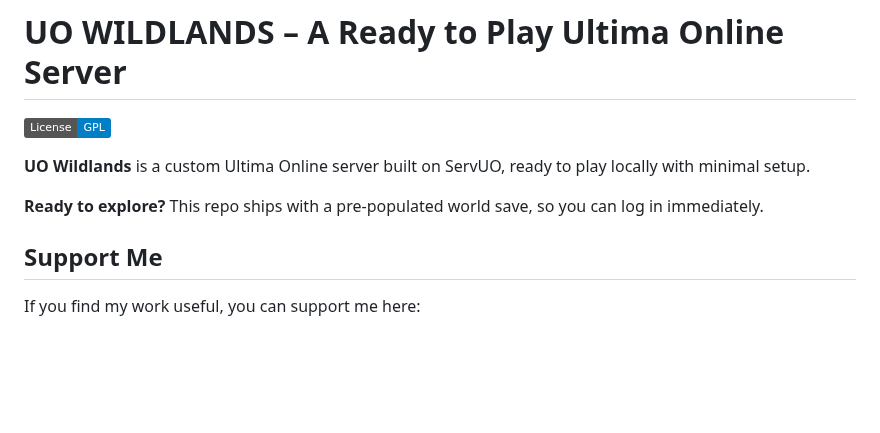
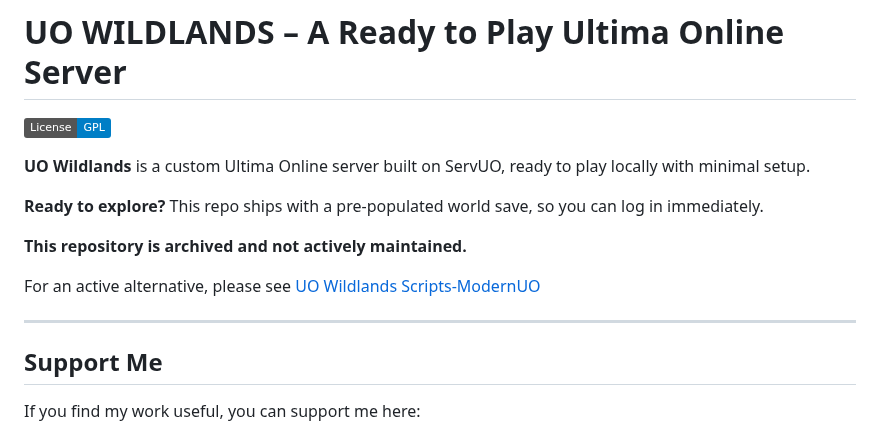
Before and after one commit to Feng-67/UO-Wildlands-Server, a Markdown page: README.md, the part around the change. Rendered like a GitHub page; badges without logos; blank space fills up the shorter version.

Commit message:
Update README.md
Repo is archived

```diff
--- a/README.md
+++ b/README.md
@@ -7,6 +7,12 @@
 **UO Wildlands** is a custom Ultima Online server built on ServUO, ready to play locally with minimal setup.
 
 **Ready to explore?** This repo ships with a pre-populated world save, so you can log in immediately.
+
+**This repository is archived and not actively maintained.**
+
+For an active alternative, please see [UO Wildlands Scripts-ModernUO](https://github.com/Feng-67/UO-Wildlands-Scripts-ModernUO.git)
+
+---
 
 ## Support Me
 
```
